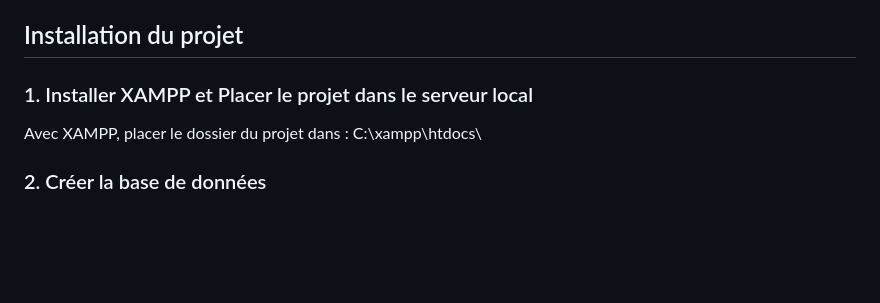
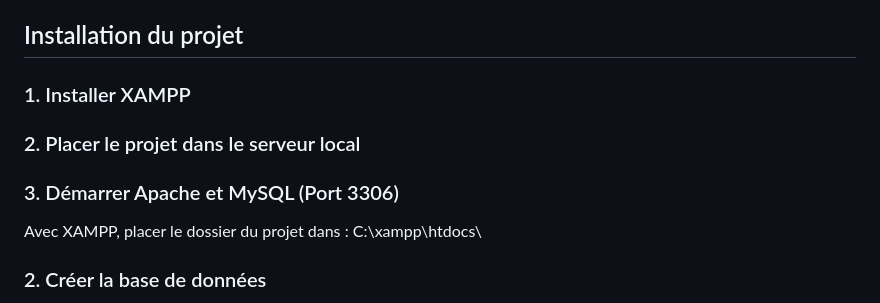
Before and after one commit to MatthewOPJ/Travail_De_Session_BD, a Markdown page: README.md, the part around one of its changes. GitHub-like rendering; blank space fills up the shorter version.

Commit message:
Update README formatting and installation steps
Reorganize README sections and update installation instructions.

```diff
--- a/README.md
+++ b/README.md
@@ -81,7 +81,11 @@ Cela permet de calculer les besoins en matières premières et les coûts de pro
 
 ## Installation du projet
 
-### 1. Installer XAMPP et Placer le projet dans le serveur local
+### 1. Installer XAMPP
+
+### 2. Placer le projet dans le serveur local
+
+### 3. Démarrer Apache et MySQL (Port 3306)
 
 Avec XAMPP, placer le dossier du projet dans :
 C:\xampp\htdocs\
```
Also changed, not shown: other parts of README.md (+3 -3 lines).
